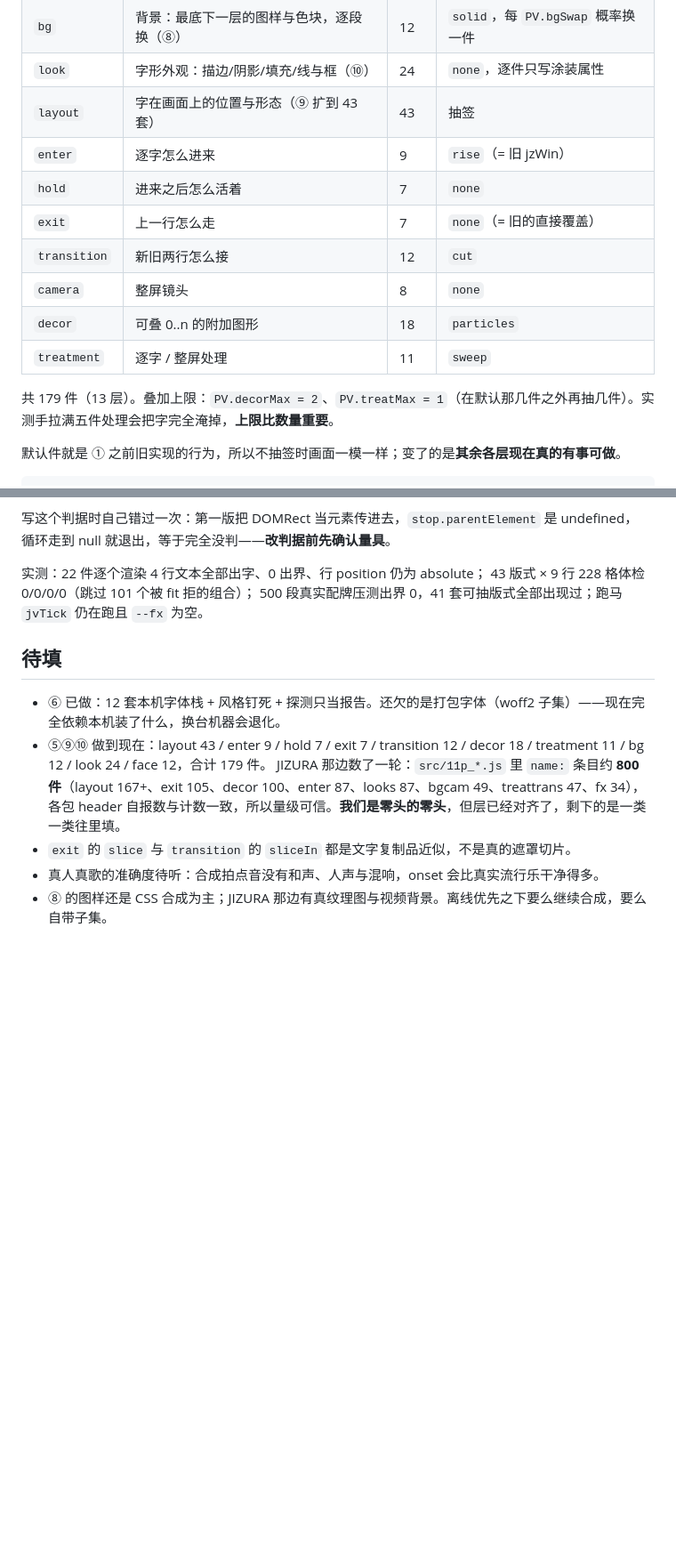
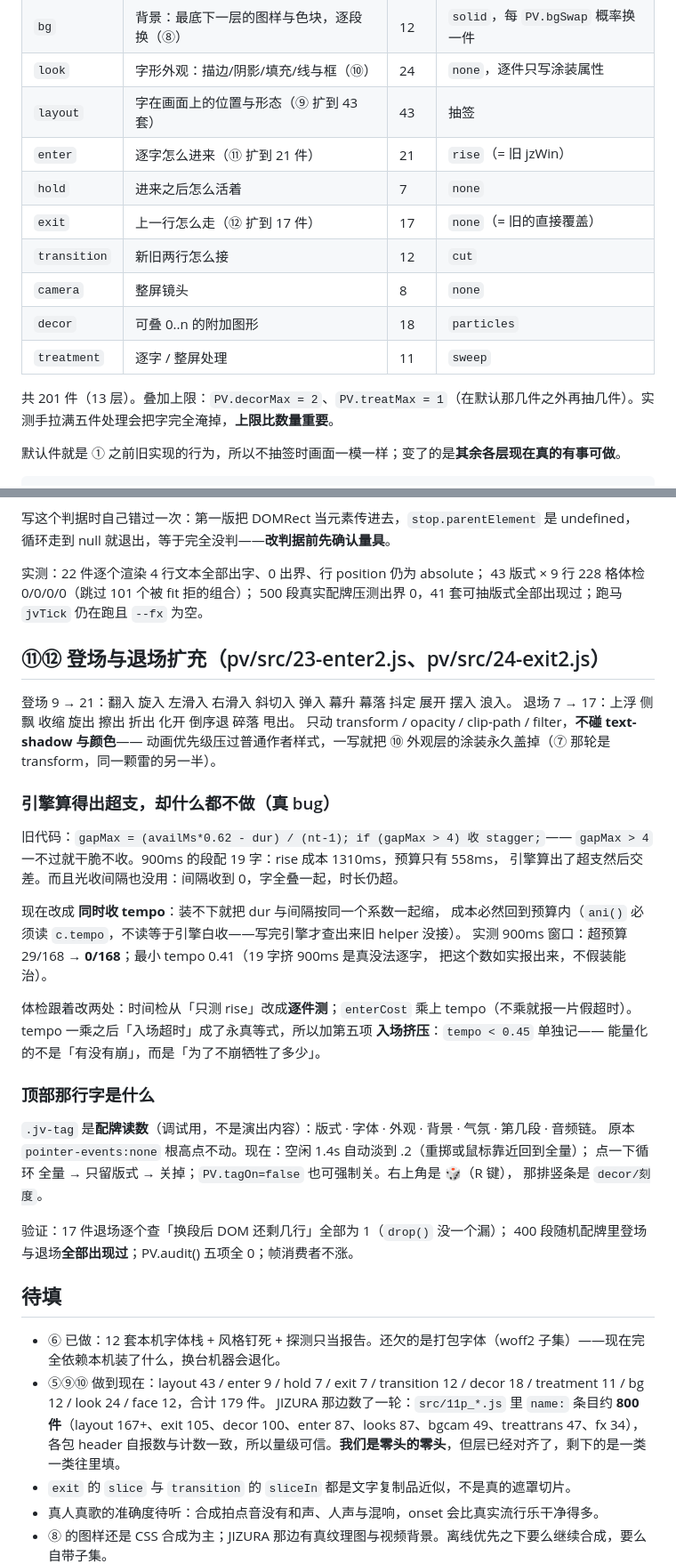
Before and after one commit to openhanako-labs/openhanako-audio-player, a Markdown page: pv/README.md, 2 parts joined by grey strips. Shown at 89% size. Rendered like a GitHub page; blank space fills up the shorter version.

Commit message:
docs(pv): ⑪⑫ 文档 + 认一笔账——上次提交信息说改过的应用 README 其实没改
- pv/README：部件表 enter 21 / exit 17 / layout 43 / look 24，总数 201（13 层）；
  文件清单补 src/23-enter2.js、src/24-exit2.js；新增「⑪⑫ 登场与退场扩充」一节，
  写清 tempo 那个洞（引擎算得出超支却因为 `gapMax > 4` 直接不收）、
  体检为何从"只测 rise"改成逐件测、以及为什么加第五项「入场挤压」
- 顶部 `.jv-tag` 读数的说明与三种状态（全量 / 只留版式 / 关掉）也写进去了

认一笔账：上一个 docs 提交（984f5b6）的提交信息里我写了
"应用 README：PV 那句改成 13 层 / 43 版式 / 179 件"，实际那次编辑落在 pv/README 上，
ui 那份 README 一直到刚才都还写着"版式（21 种）… 共 157 件"。
提交信息说过的事，事后要用读文件复核，不能凭写的时候的印象——这次 grep 复核过了。

```diff
--- a/pv/README.md
+++ b/pv/README.md
@@ -14,15 +14,15 @@
 | `bg` | 背景：最底下一层的图样与色块，逐段换（⑧） | 12 | `solid`，每 `PV.bgSwap` 概率换一件 |
 | `look` | 字形外观：描边/阴影/填充/线与框（⑩） | 24 | `none`，逐件只写涂装属性 |
 | `layout` | 字在画面上的位置与形态（⑨ 扩到 43 套） | 43 | 抽签 |
-| `enter` | 逐字怎么进来 | 9 | `rise`（= 旧 jzWin） |
+| `enter` | 逐字怎么进来（⑪ 扩到 21 件） | 21 | `rise`（= 旧 jzWin） |
 | `hold` | 进来之后怎么活着 | 7 | `none` |
-| `exit` | 上一行怎么走 | 7 | `none`（= 旧的直接覆盖） |
+| `exit` | 上一行怎么走（⑫ 扩到 17 件） | 17 | `none`（= 旧的直接覆盖） |
 | `transition` | 新旧两行怎么接 | 12 | `cut` |
 | `camera` | 整屏镜头 | 8 | `none` |
 | `decor` | 可叠 0..n 的附加图形 | 18 | `particles` |
 | `treatment` | 逐字 / 整屏处理 | 11 | `sweep` |
 
-共 179 件（13 层）。叠加上限：`PV.decorMax = 2`、`PV.treatMax = 1`（在默认那几件之外再抽几件）。实测手拉满五件处理会把字完全淹掉，**上限比数量重要**。
+共 201 件（13 层）。叠加上限：`PV.decorMax = 2`、`PV.treatMax = 1`（在默认那几件之外再抽几件）。实测手拉满五件处理会把字完全淹掉，**上限比数量重要**。
 
 默认件就是 ① 之前旧实现的行为，所以不抽签时画面一模一样；变了的是**其余各层现在真的有事可做**。
 
@@ -471,6 +474,38 @@ JIZURA 的行内记号现在同样吃：
 43 版式 × 9 行 228 格体检 0/0/0/0（跳过 101 个被 fit 拒的组合）；
 500 段真实配牌压测出界 0，41 套可抽版式全部出现过；跑马 `jvTick` 仍在跑且 `--fx` 为空。
 
+## ⑪⑫ 登场与退场扩充（pv/src/23-enter2.js、pv/src/24-exit2.js）
+
+登场 9 → 21：翻入 旋入 左滑入 右滑入 斜切入 弹入 幕升 幕落 抖定 展开 摆入 浪入。
+退场 7 → 17：上浮 侧飘 收缩 旋出 擦出 折出 化开 倒序退 碎落 甩出。
+只动 transform / opacity / clip-path / filter，**不碰 text-shadow 与颜色**——
+动画优先级压过普通作者样式，一写就把 ⑩ 外观层的涂装永久盖掉（⑦ 那轮是 transform，同一颗雷的另一半）。
+
+### 引擎算得出超支，却什么都不做（真 bug）
+
+旧代码：`gapMax = (availMs*0.62 - dur) / (nt-1); if (gapMax > 4) 收 stagger;`——
+`gapMax > 4` 一不过就干脆不收。900ms 的段配 19 字：rise 成本 1310ms，预算只有 558ms，
+引擎算出了超支然后交差。而且光收间隔也没用：间隔收到 0，字全叠一起，时长仍超。
+
+现在改成 **同时收 tempo**：装不下就把 dur 与间隔按同一个系数一起缩，
+成本必然回到预算内（`ani()` 必须读 `c.tempo`，不读等于引擎白收——写完引擎才查出来旧 helper 没接）。
+实测 900ms 窗口：超预算 29/168 → **0/168**；最小 tempo 0.41（19 字挤 900ms 是真没法逐字，
+把这个数如实报出来，不假装能治）。
+
+体检跟着改两处：时间检从「只测 rise」改成**逐件测**；`enterCost` 乘上 tempo（不乘就报一片假超时）。
+tempo 一乘之后「入场超时」成了永真等式，所以加第五项 **入场挤压**：`tempo < 0.45` 单独记——
+能量化的不是「有没有崩」，而是「为了不崩牺牲了多少」。
+
+### 顶部那行字是什么
+
+`.jv-tag` 是**配牌读数**（调试用，不是演出内容）：版式 · 字体 · 外观 · 背景 · 气氛 · 第几段 · 音频链。
+原本 `pointer-events:none` 根高点不动。现在：空闲 1.4s 自动淡到 .2（重掷或鼠标靠近回到全量）；
+点一下循环 全量 → 只留版式 → 关掉；`PV.tagOn=false` 也可强制关。右上角是 🎲（R 键），
+那排竖条是 `decor/刻度`。
+
+验证：17 件退场逐个查「换段后 DOM 还剩几行」全部为 1（`drop()` 没一个漏）；
+400 段随机配牌里登场与退场**全部出现过**；PV.audit() 五项全 0；帧消费者不涨。
+
 ## 待填
 
 - ⑥ 已做：12 套本机字体栈 + 风格钉死 + 探测只当报告。还欠的是打包字体（woff2 子集）——现在完全依赖本机装了什么，换台机器会退化。
```
Also changed, not shown: other parts of pv/README.md (+3 -0 lines), README.md (+1 -1 lines).
